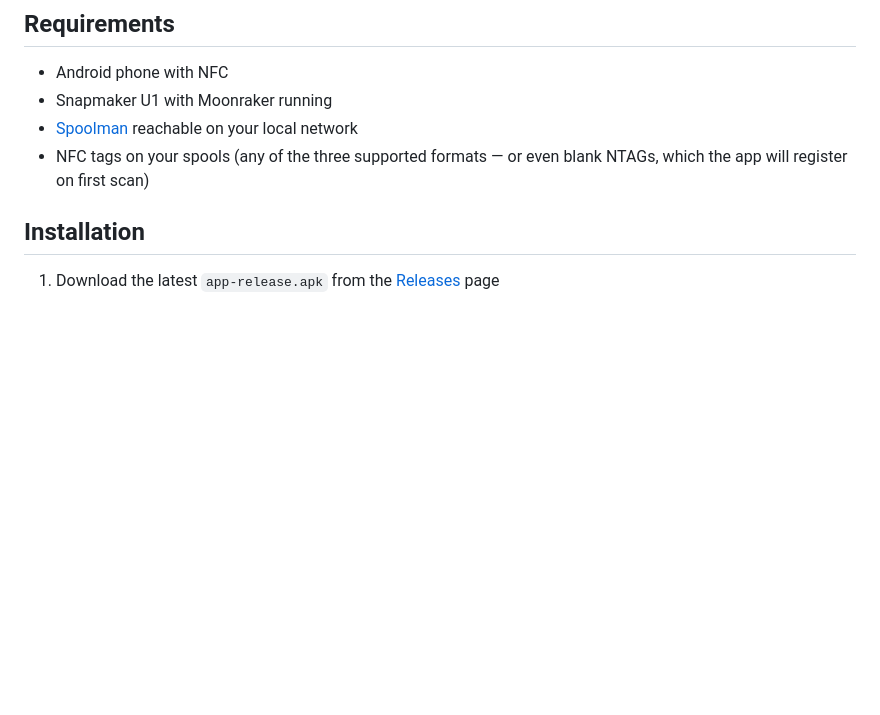
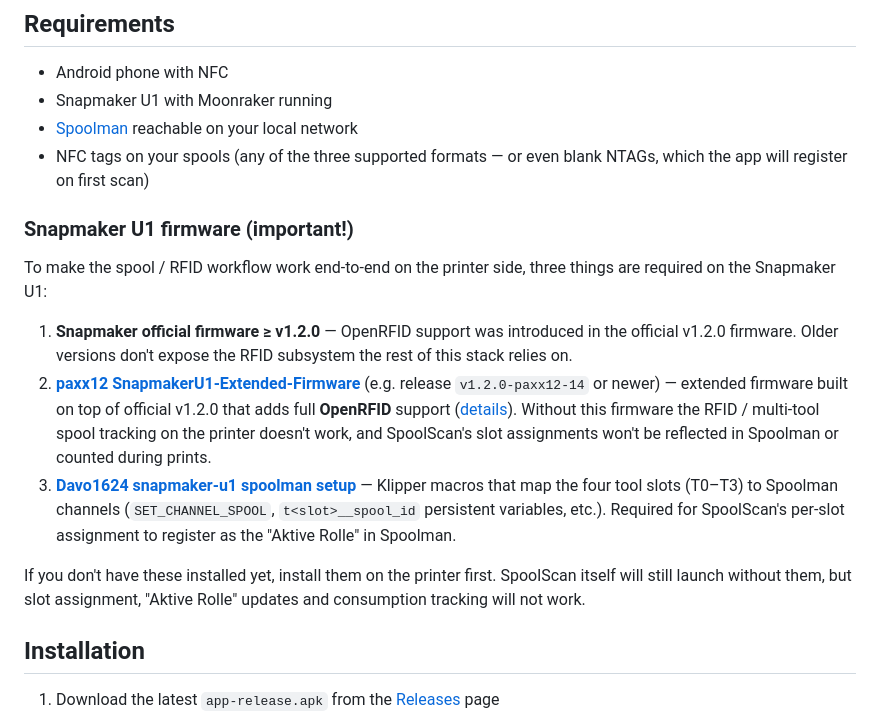
Before and after one commit to CASAI77/spoolscan, a Markdown page: README.md, the part around the change. Drawn GitHub-style; blank space fills up the shorter version.

Commit message:
docs: require Snapmaker official firmware >=1.2.0, paxx12 Extended Firmware (OpenRFID) and Davo1624 spoolman setup
Without these the printer-side RFID and multi-tool spool tracking
doesn't work end-to-end, so SpoolScan's slot assignments can't be
reflected in Spoolman and consumption isn't counted per slot. Now
spelled out explicitly in the Requirements section.

```diff
--- a/README.md
+++ b/README.md
@@ -56,6 +56,31 @@
 - [Spoolman](https://github.com/Donkie/Spoolman) reachable on your local network
 - NFC tags on your spools (any of the three supported formats — or even blank
   NTAGs, which the app will register on first scan)
+
+### Snapmaker U1 firmware (important!)
+
+To make the spool / RFID workflow work end-to-end on the printer side, three
+things are required on the Snapmaker U1:
+
+1. **Snapmaker official firmware ≥ v1.2.0** — OpenRFID support was introduced
+   in the official v1.2.0 firmware. Older versions don't expose the RFID
+   subsystem the rest of this stack relies on.
+2. **[paxx12 SnapmakerU1-Extended-Firmware](https://github.com/paxx12/SnapmakerU1-Extended-Firmware)**
+   (e.g. release `v1.2.0-paxx12-14` or newer) — extended firmware built on
+   top of official v1.2.0 that adds full **OpenRFID** support
+   ([details](https://github.com/paxx12/SnapmakerU1-Extended-Firmware/releases)).
+   Without this firmware the RFID / multi-tool spool tracking on the printer
+   doesn't work, and SpoolScan's slot assignments won't be reflected in
+   Spoolman or counted during prints.
+3. **[Davo1624 snapmaker-u1 spoolman setup](https://github.com/Davo1624/snapmaker-u1)**
+   — Klipper macros that map the four tool slots (T0–T3) to Spoolman channels
+   (`SET_CHANNEL_SPOOL`, `t<slot>__spool_id` persistent variables, etc.).
+   Required for SpoolScan's per-slot assignment to register as the "Aktive Rolle"
+   in Spoolman.
+
+If you don't have these installed yet, install them on the printer first.
+SpoolScan itself will still launch without them, but slot assignment, "Aktive
+Rolle" updates and consumption tracking will not work.
 
 ## Installation
 
```
